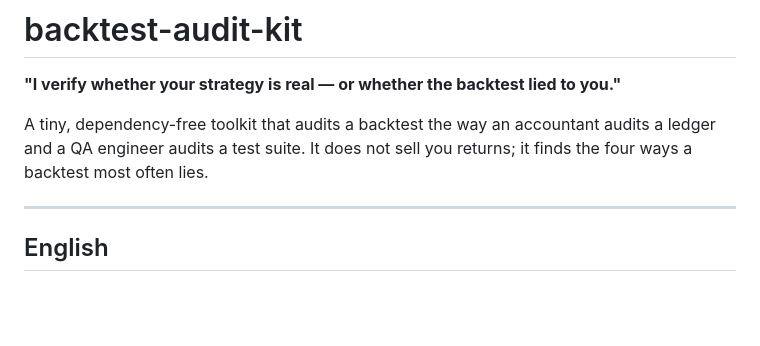
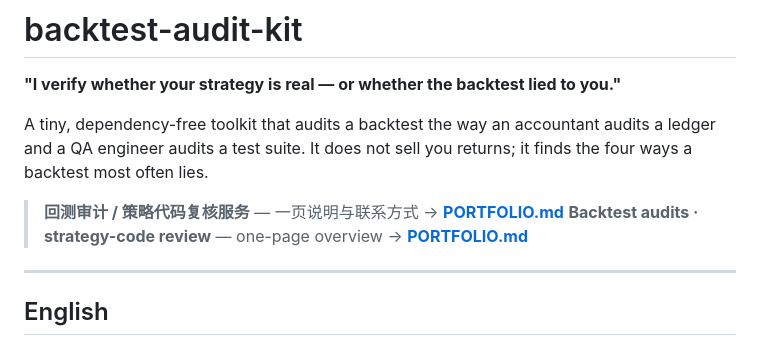
Before and after one commit to rytjy/backtest-audit-kit, a Markdown page: README.md, the part around the change. GitHub-like rendering; blank space fills up the shorter version.

Commit message:
docs: link the service one-pager (PORTFOLIO.md) from the README top

```diff
--- a/README.md
+++ b/README.md
@@ -5,6 +5,9 @@
 A tiny, dependency-free toolkit that audits a backtest the way an accountant
 audits a ledger and a QA engineer audits a test suite. It does not sell you
 returns; it finds the four ways a backtest most often lies.
+
+> **回测审计 / 策略代码复核服务** — 一页说明与联系方式 → **[PORTFOLIO.md](PORTFOLIO.md)**
+> **Backtest audits · strategy-code review** — one-page overview → **[PORTFOLIO.md](PORTFOLIO.md)**
 
 ---
 
```
